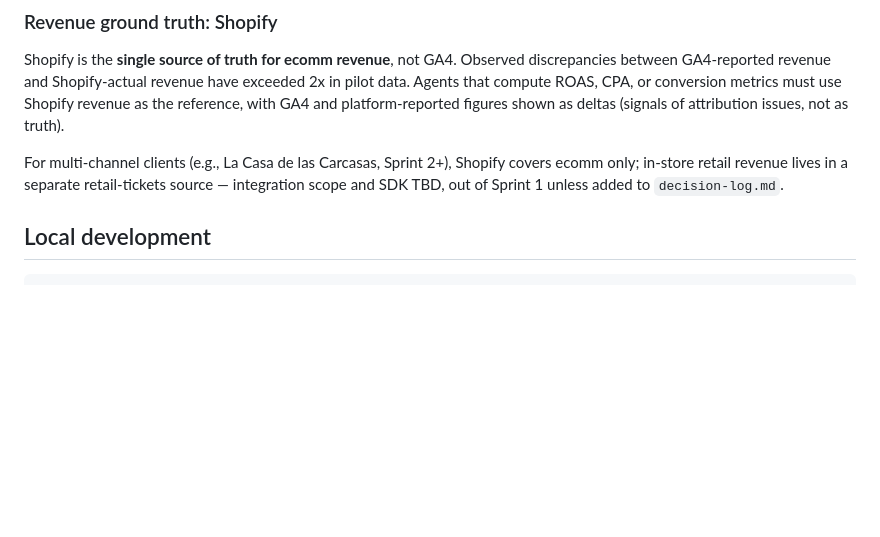
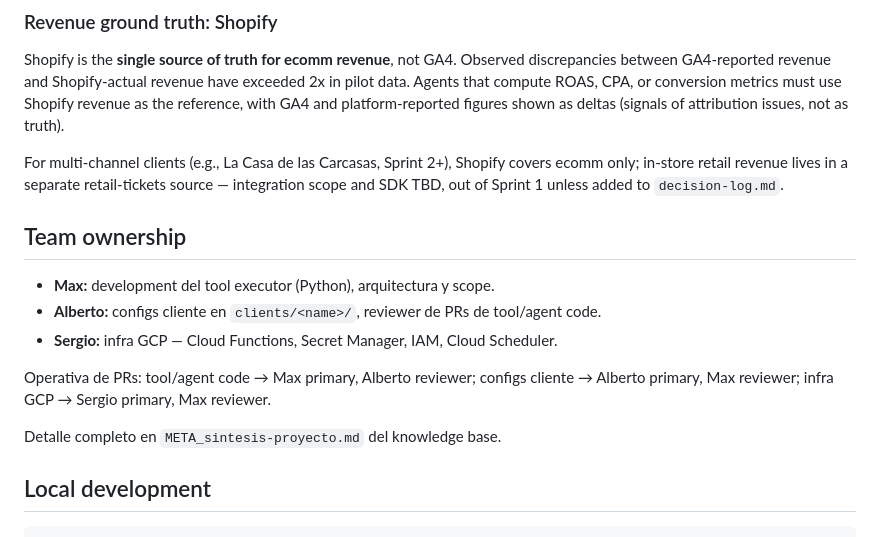
Before and after one commit to Apache-Media-Group/llyc-ai-first-core, a Markdown page: CLAUDE.md, the part around the change. GitHub-like rendering; blank space fills up the shorter version.

Commit message:
docs: add Team ownership section to CLAUDE.md

```diff
--- a/CLAUDE.md
+++ b/CLAUDE.md
@@ -30,6 +30,16 @@ Tool executor y agentes para el sistema LLYC AI-First. GCP Cloud Function (HTTP
 Shopify is the **single source of truth for ecomm revenue**, not GA4. Observed discrepancies between GA4-reported revenue and Shopify-actual revenue have exceeded 2x in pilot data. Agents that compute ROAS, CPA, or conversion metrics must use Shopify revenue as the reference, with GA4 and platform-reported figures shown as deltas (signals of attribution issues, not as truth).
 
 For multi-channel clients (e.g., La Casa de las Carcasas, Sprint 2+), Shopify covers ecomm only; in-store retail revenue lives in a separate retail-tickets source — integration scope and SDK TBD, out of Sprint 1 unless added to `decision-log.md`.
+
+## Team ownership
+
+- **Max:** development del tool executor (Python), arquitectura y scope.
+- **Alberto:** configs cliente en `clients/<name>/`, reviewer de PRs de tool/agent code.
+- **Sergio:** infra GCP — Cloud Functions, Secret Manager, IAM, Cloud Scheduler.
+
+Operativa de PRs: tool/agent code → Max primary, Alberto reviewer; configs cliente → Alberto primary, Max reviewer; infra GCP → Sergio primary, Max reviewer.
+
+Detalle completo en `META_sintesis-proyecto.md` del knowledge base.
 
 ## Local development
 
```
